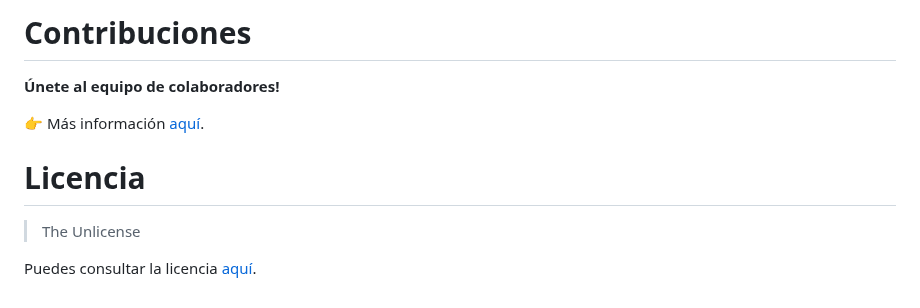
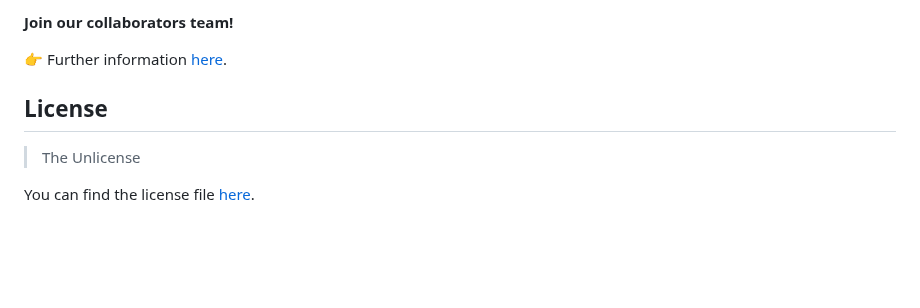
Before and after one commit to coopdevs/timeoverflow, a Markdown page: README.md, the part around one of its changes. Rendered like a GitHub page; blank space fills up the shorter version.

```diff
--- a/README.md
+++ b/README.md
@@ -42,12 +45,10 @@ de Tiempo y también tienen la posibilidad de consultar el extracto de su cuenta
 
-# Contribuciones
+**Join our collaborators team!**
 
-**Únete al equipo de colaboradores!**
+:point_right: Further information [here](CONTRIBUTING.md).
 
-:point_right: Más información [aquí](CONTRIBUTING.md).
-
-# Licencia
+## License
 
 > The Unlicense
 
-Puedes consultar la licencia [aquí](UNLICENSE).
+You can find the license file [here](UNLICENSE).
```
Also changed, not shown: other parts of README.md (+25 -22 lines), CONTRIBUTING.md (+12 -14 lines), docs/CONTRIBUTING.en.md (deleted, +0 -17 lines), docs/README.en.md (deleted, +0 -48 lines), docs/images/ofertas.png (renamed from docs/ofertas.png), docs/images/usuarios.png (renamed from docs/usuarios.png).
